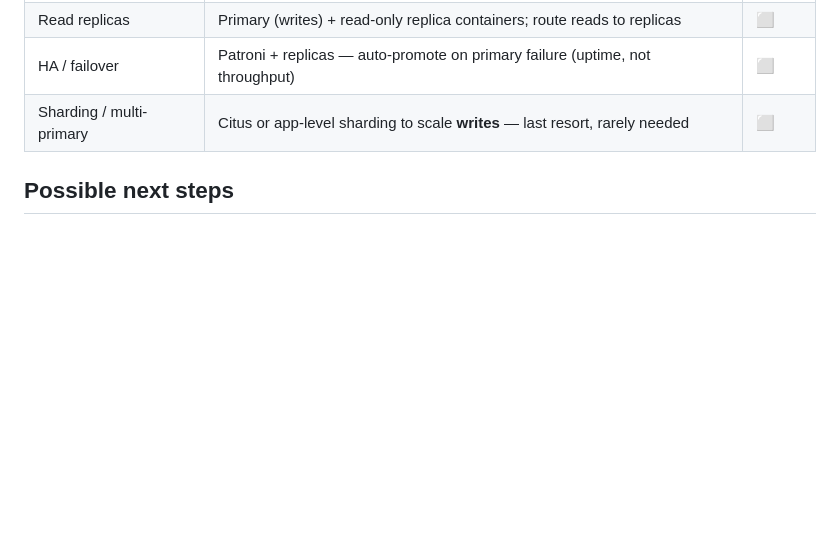
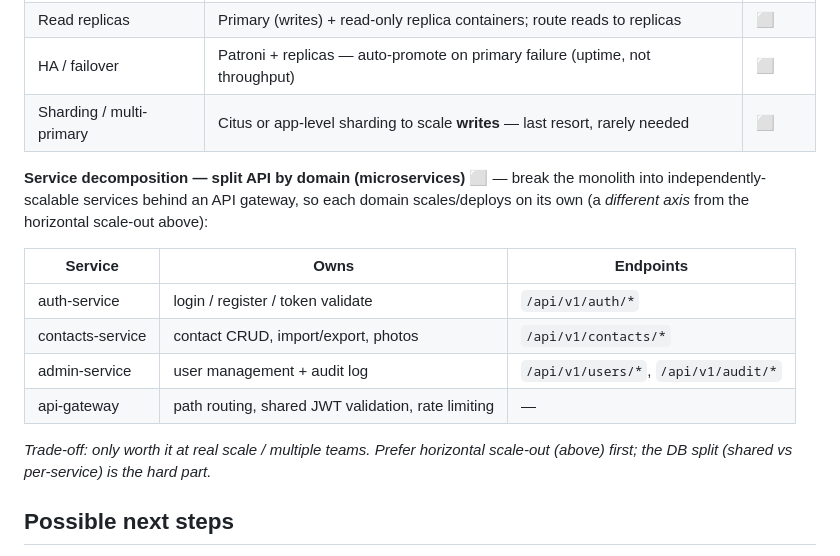
Before and after one commit to hellobasitsiddiqui/contact-directory, a Markdown page: FEATURES.md, the part around the change. Drawn GitHub-style; blank space fills up the shorter version.

```diff
--- a/FEATURES.md
+++ b/FEATURES.md
@@ -140,6 +140,20 @@ cheapest → heaviest.
 | HA / failover | Patroni + replicas — auto-promote on primary failure (uptime, not throughput) | ⬜ |
 | Sharding / multi-primary | Citus or app-level sharding to scale **writes** — last resort, rarely needed | ⬜ |
 
+**Service decomposition — split API by domain (microservices)** ⬜ — break the monolith into
+independently-scalable services behind an API gateway, so each domain scales/deploys on its own
+(a *different axis* from the horizontal scale-out above):
+
+| Service | Owns | Endpoints |
+|---|---|---|
+| auth-service | login / register / token validate | `/api/v1/auth/*` |
+| contacts-service | contact CRUD, import/export, photos | `/api/v1/contacts/*` |
+| admin-service | user management + audit log | `/api/v1/users/*`, `/api/v1/audit/*` |
+| api-gateway | path routing, shared JWT validation, rate limiting | — |
+
+*Trade-off: only worth it at real scale / multiple teams. Prefer horizontal scale-out (above) first;
+the DB split (shared vs per-service) is the hard part.*
+
 ## Possible next steps
 
 - ⬜ Hibernate Envers — field-level revision history with one-click restore
```
Also changed, not shown: tickets/CD-037-features-service-decomposition.md (added, +20 -0 lines), tickets/README.md (+1 -0 lines).
